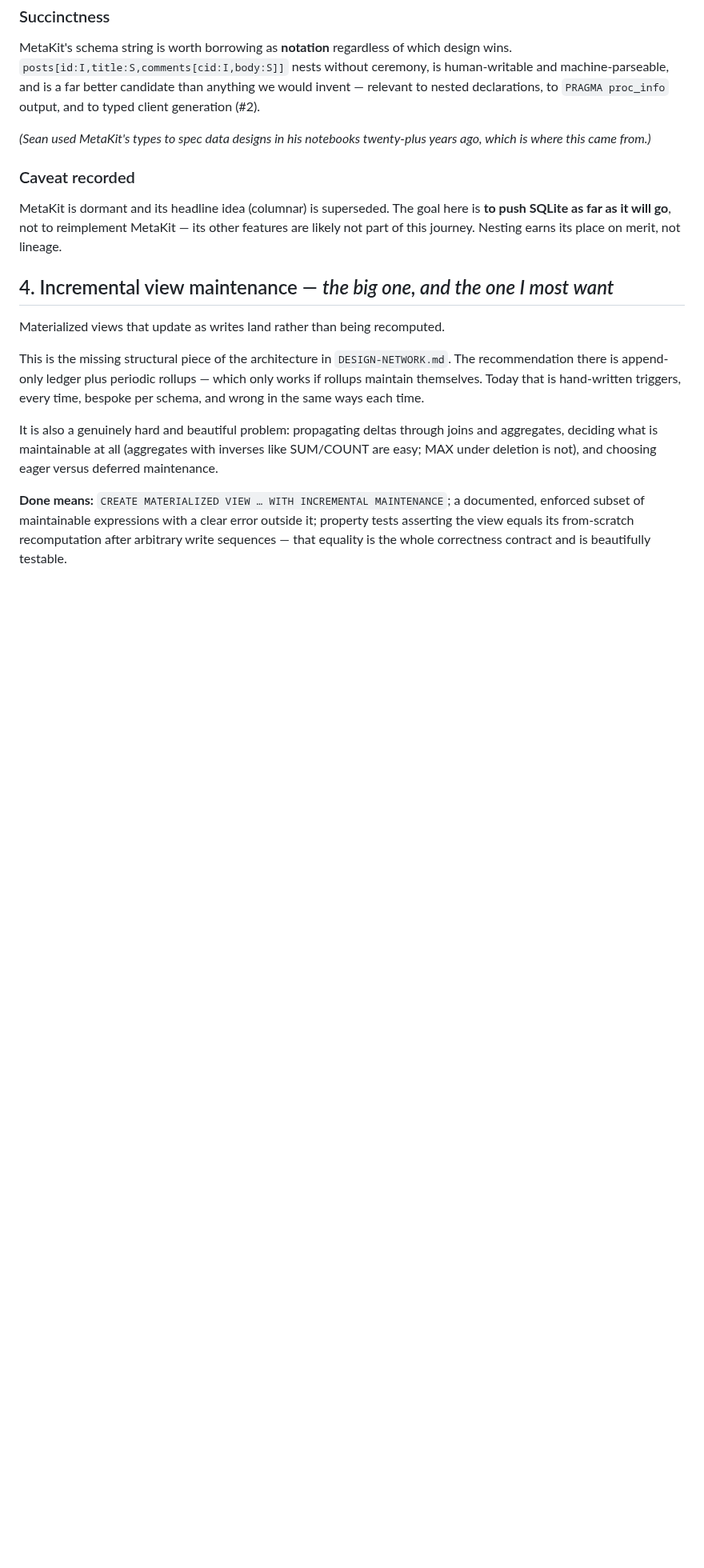
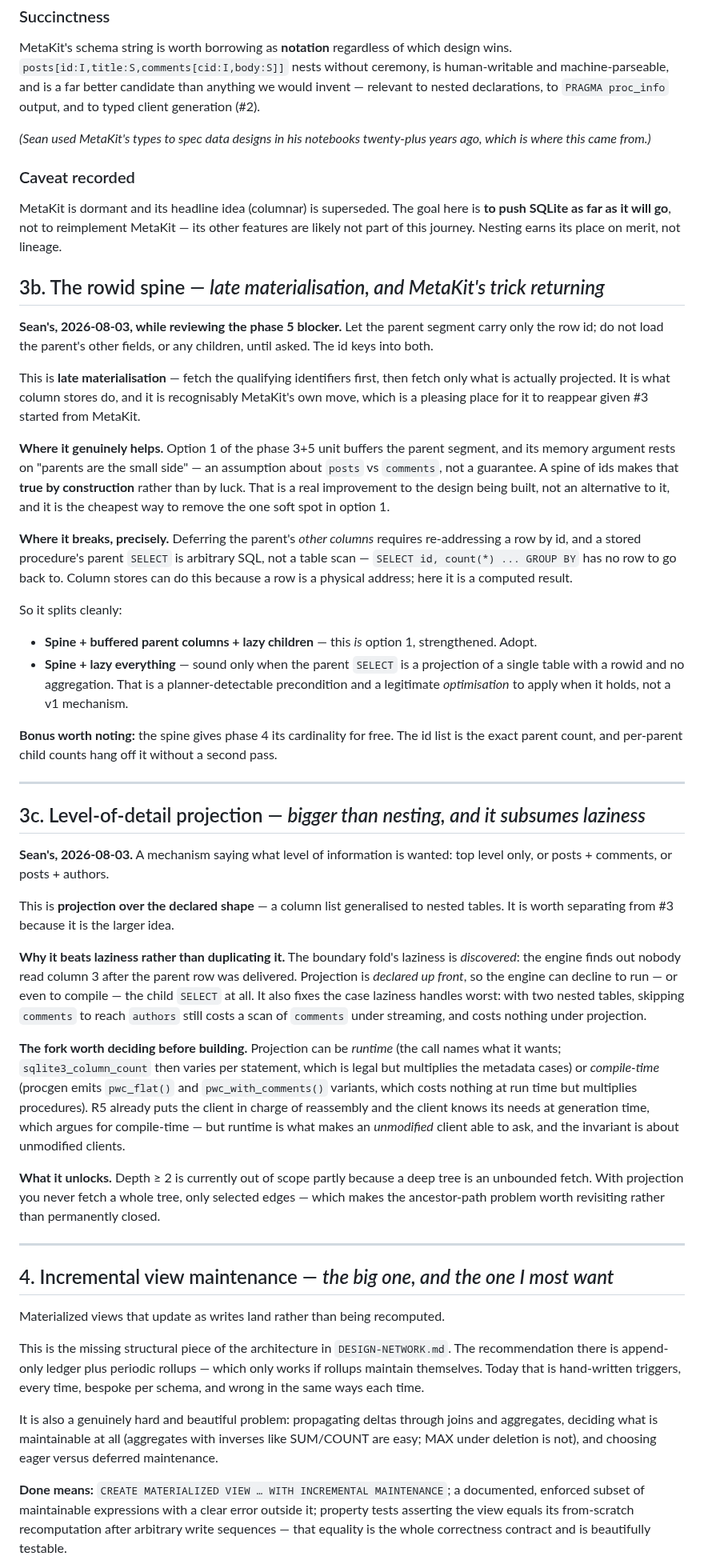
Before and after one commit to torial/sprocket, a Markdown page: DOCKET.md, the part around the change. Shown at 80% size. Drawn GitHub-style; blank space fills up the shorter version.

Commit message:
DOCKET 3b/3c: the rowid spine, and level-of-detail projection
Two of Sean's, offered as spitballing while reviewing the phase 5 blocker.
Both are worth more than that framing, and one of them improves the design
currently being built.

3b, the rowid spine.  Let the parent segment carry only the row id and defer
everything else.  This is late materialisation, and it is recognisably
MetaKit's own move -- a pleasing place for it to reappear, since #3 started
from MetaKit.  Its real contribution is to option 1 of the phase 3+5 unit:
that option buffers the parent segment, and its memory argument rests on
"parents are the small side", which is an assumption about posts vs comments
rather than a guarantee.  A spine of ids makes it true by construction.  That
removes the one soft spot in the design being built and is recorded as adopt,
not as an alternative.

Where it breaks is recorded just as precisely: deferring the parent's other
columns needs a row re-addressable by id, and a procedure's parent SELECT is
arbitrary SQL -- SELECT id, count(*) GROUP BY has no row to go back to.  So
spine-plus-buffered-columns is option 1 strengthened, while spine-plus-lazy-
everything is sound only when the parent SELECT is a rowid projection of one
table with no aggregation.  That is planner-detectable, so it is a legitimate
optimisation when it holds rather than a v1 mechanism.  Noted also that the
spine hands phase 4 its cardinality for free.

3c, level-of-detail projection.  This is the larger idea and is filed
separately.  It beats laziness rather than duplicating it: the boundary fold
DISCOVERS that nobody read column 3, after the row is delivered, whereas
projection is declared up front so the child SELECT need not run or even
compile.  It also fixes the case laziness handles worst -- with two nested
tables, skipping one to reach the other still costs a scan under streaming and
costs nothing under projection.  The runtime-versus-compile-time fork is
recorded with the argument on each side, and the observation that projection
makes depth >= 2 worth revisiting, since one never fetches a whole tree, only
selected edges.

Co-Authored-By: Claude Fable 5 <noreply@anthropic.com>

```diff
--- a/DOCKET.md
+++ b/DOCKET.md
@@ -575,6 +575,77 @@ here is **to push SQLite as far as it will go**, not to reimplement MetaKit —
 its other features are likely not part of this journey. Nesting earns its place
 on merit, not lineage.
 
+## 3b. The rowid spine — *late materialisation, and MetaKit's trick returning*
+
+**Sean's, 2026-08-03, while reviewing the phase 5 blocker.** Let the parent
+segment carry only the row id; do not load the parent's other fields, or any
+children, until asked. The id keys into both.
+
+This is **late materialisation** — fetch the qualifying identifiers first, then
+fetch only what is actually projected. It is what column stores do, and it is
+recognisably MetaKit's own move, which is a pleasing place for it to reappear
+given #3 started from MetaKit.
+
+**Where it genuinely helps.** Option 1 of the phase 3+5 unit buffers the parent
+segment, and its memory argument rests on "parents are the small side" — an
+assumption about `posts` vs `comments`, not a guarantee. A spine of ids makes
+that **true by construction** rather than by luck. That is a real improvement to
+the design being built, not an alternative to it, and it is the cheapest way to
+remove the one soft spot in option 1.
+
+**Where it breaks, precisely.** Deferring the parent's *other columns* requires
+re-addressing a row by id, and a stored procedure's parent `SELECT` is arbitrary
+SQL, not a table scan — `SELECT id, count(*) ... GROUP BY` has no row to go back
+to. Column stores can do this because a row is a physical address; here it is a
+computed result.
+
+So it splits cleanly:
+
+- **Spine + buffered parent columns + lazy children** — this *is* option 1,
+  strengthened. Adopt.
+- **Spine + lazy everything** — sound only when the parent `SELECT` is a
+  projection of a single table with a rowid and no aggregation. That is a
+  planner-detectable precondition and a legitimate *optimisation* to apply when
+  it holds, not a v1 mechanism.
+
+**Bonus worth noting:** the spine gives phase 4 its cardinality for free. The id
+list is the exact parent count, and per-parent child counts hang off it without
+a second pass.
+
+---
+
+## 3c. Level-of-detail projection — *bigger than nesting, and it subsumes laziness*
+
+**Sean's, 2026-08-03.** A mechanism saying what level of information is wanted:
+top level only, or posts + comments, or posts + authors.
+
+This is **projection over the declared shape** — a column list generalised to
+nested tables. It is worth separating from #3 because it is the larger idea.
+
+**Why it beats laziness rather than duplicating it.** The boundary fold's
+laziness is *discovered*: the engine finds out nobody read column 3 after the
+parent row was delivered. Projection is *declared up front*, so the engine can
+decline to run — or even to compile — the child `SELECT` at all. It also fixes
+the case laziness handles worst: with two nested tables, skipping `comments` to
+reach `authors` still costs a scan of `comments` under streaming, and costs
+nothing under projection.
+
+**The fork worth deciding before building.** Projection can be *runtime*
+(the call names what it wants; `sqlite3_column_count` then varies per statement,
+which is legal but multiplies the metadata cases) or *compile-time* (procgen
+emits `pwc_flat()` and `pwc_with_comments()` variants, which costs nothing at
+run time but multiplies procedures). R5 already puts the client in charge of
+reassembly and the client knows its needs at generation time, which argues for
+compile-time — but runtime is what makes an *unmodified* client able to ask,
+and the invariant is about unmodified clients.
+
+**What it unlocks.** Depth ≥ 2 is currently out of scope partly because a deep
+tree is an unbounded fetch. With projection you never fetch a whole tree, only
+selected edges — which makes the ancestor-path problem worth revisiting rather
+than permanently closed.
+
+---
+
 ## 4. Incremental view maintenance — *the big one, and the one I most want*
 
 Materialized views that update as writes land rather than being recomputed.
```
